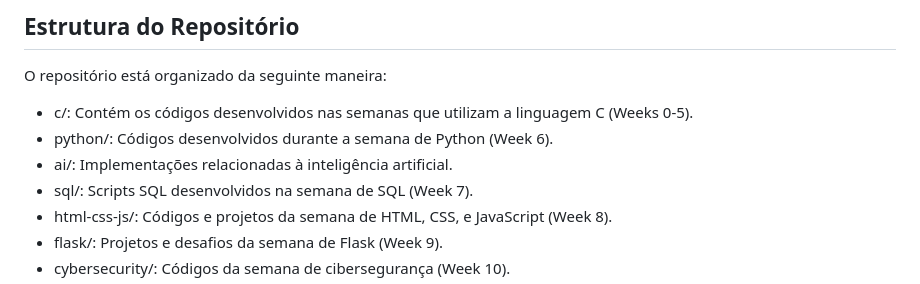
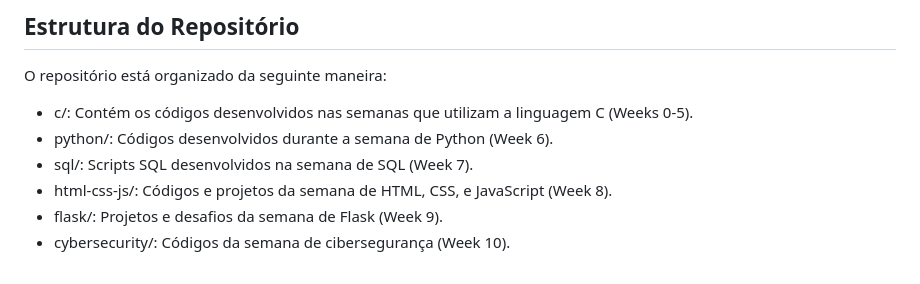
Before and after one commit to italoguasti/CS50x, a Markdown page: README.md, the part around the change. GitHub-like rendering.

```diff
--- a/README.md
+++ b/README.md
@@ -31,7 +31,6 @@ O repositório está organizado da seguinte maneira:
 
 - c/: Contém os códigos desenvolvidos nas semanas que utilizam a linguagem C (Weeks 0-5).
 - python/: Códigos desenvolvidos durante a semana de Python (Week 6).
-- ai/: Implementações relacionadas à inteligência artificial.
 - sql/: Scripts SQL desenvolvidos na semana de SQL (Week 7).
 - html-css-js/: Códigos e projetos da semana de HTML, CSS, e JavaScript (Week 8).
 - flask/: Projetos e desafios da semana de Flask (Week 9).
```
